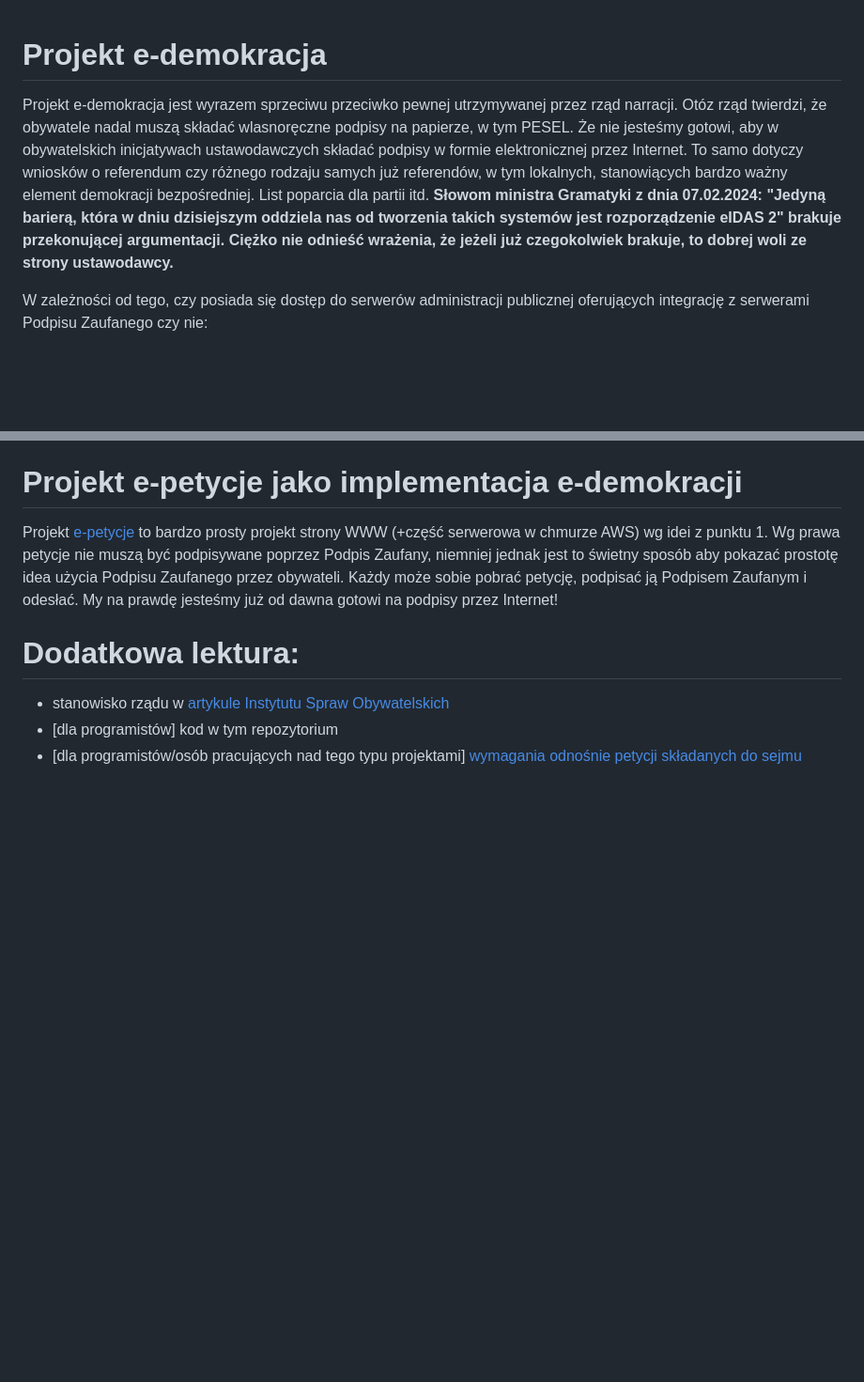
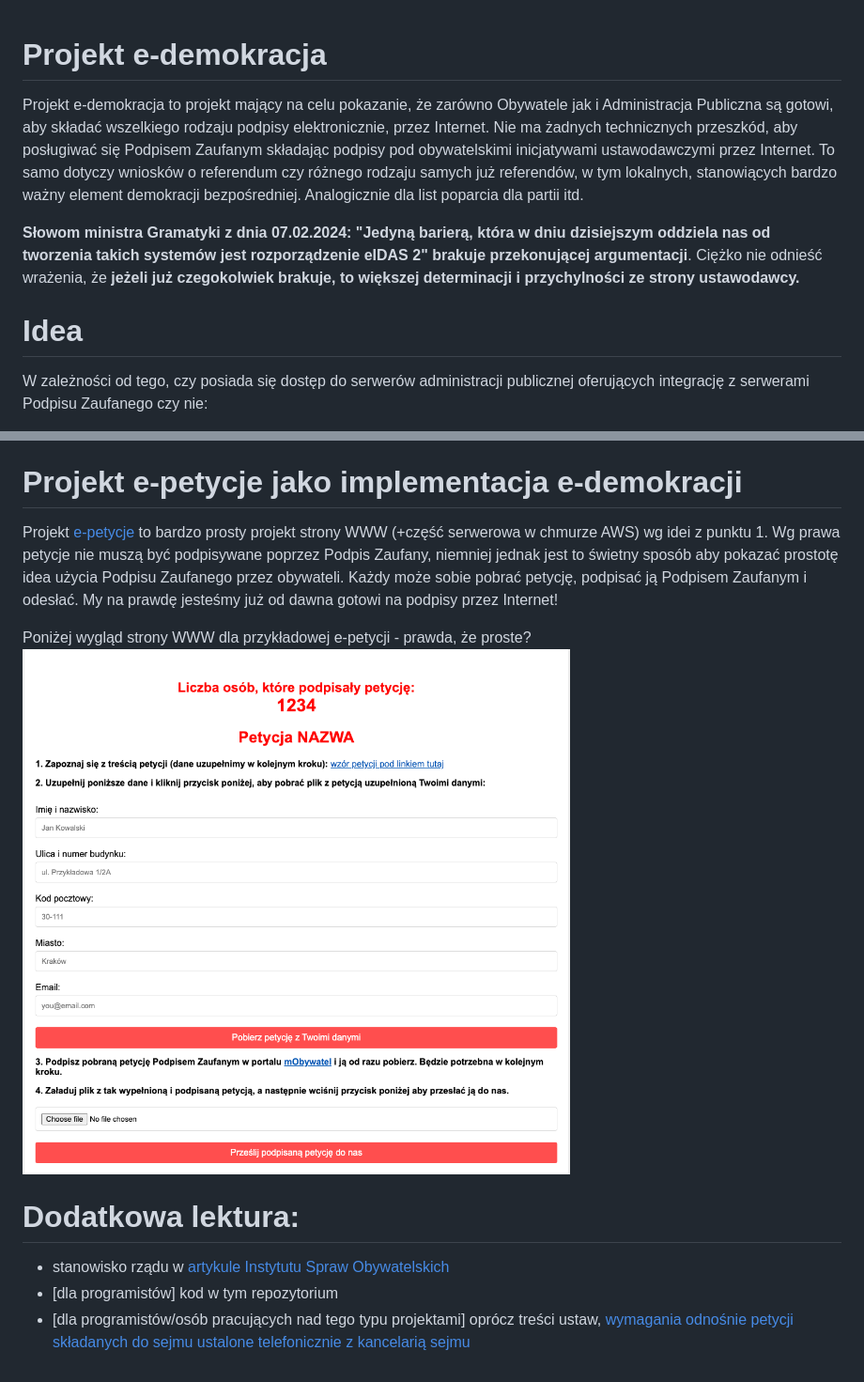
Before and after one commit to p2w34/e-democracy, a Markdown page: README.md, 2 parts joined by grey strips. Shown: that part at 94% size. Drawn GitHub-style; pictures changed too: e-petycje WWW.png (added); blank space fills up the shorter version.

Commit message:
add screenshot of e-petycje WWW to README

```diff
--- a/README.md
+++ b/README.md
@@ -1,11 +1,12 @@
 # Projekt e-demokracja
+Projekt e-demokracja to projekt mający na celu pokazanie, że zarówno Obywatele jak i Administracja Publiczna są gotowi, aby składać wszelkiego rodzaju podpisy elektronicznie, przez Internet.
+Nie ma żadnych technicznych przeszkód, aby posługiwać się Podpisem Zaufanym składając podpisy pod obywatelskimi inicjatywami ustawodawczymi przez Internet.
+To samo dotyczy wniosków o referendum czy różnego rodzaju samych już referendów, w tym lokalnych, stanowiących bardzo ważny element demokracji bezpośredniej.
+Analogicznie dla list poparcia dla partii itd.
 
-Projekt e-demokracja jest wyrazem sprzeciwu przeciwko pewnej utrzymywanej przez rząd narracji.
-Otóz rząd twierdzi, że obywatele nadal muszą składać wlasnoręczne podpisy na papierze, w tym PESEL. Że nie jesteśmy gotowi, aby w obywatelskich inicjatywach ustawodawczych składać podpisy w formie elektronicznej przez Internet.
-To samo dotyczy wniosków o referendum czy różnego rodzaju samych już referendów, w tym lokalnych, stanowiących bardzo ważny element demokracji bezpośredniej.
-List poparcia dla partii itd.
-**Słowom ministra Gramatyki z dnia 07.02.2024: "Jedyną barierą, która w dniu dzisiejszym oddziela nas od tworzenia takich systemów jest rozporządzenie eIDAS 2" brakuje przekonującej argumentacji. Ciężko nie odnieść wrażenia, że jeżeli już czegokolwiek brakuje, to dobrej woli ze strony ustawodawcy.**
+**Słowom ministra Gramatyki z dnia 07.02.2024: "Jedyną barierą, która w dniu dzisiejszym oddziela nas od tworzenia takich systemów jest rozporządzenie eIDAS 2" brakuje przekonującej argumentacji**. Ciężko nie odnieść wrażenia, że **jeżeli już czegokolwiek brakuje, to większej determinacji i przychylności ze strony ustawodawcy.**
 
+# Idea
 W zależności od tego, czy posiada się dostęp do serwerów administracji publicznej oferujących integrację z serwerami Podpisu Zaufanego czy nie:
 1. [bez integracji] wystarczy postawić prostą stronę WWW z której obywatele ściągają dany dokument, podpisują go Podpisem Zaufanym a następnie uploadują. I organizacja, która za tym stoi, wszystkie te podpisane pliki wysyła do danego organu administracji publicznej. Ta idea przyświeca projektowi e-demokracja w tym repozytorium.
 2. [z integracją] to co powyżej, ale administracja publiczna daje dostępy do serwerów oferujących Podpis Zaufany tak, aby się zintegrować jak to zrobił Kraków, gdzie można poprzez Podpis Zaufany głosować za Obywatelskimi Inicjatywami Ustawodawczymi (i to jest JUŻ w użyciu).
@@ -14,7 +15,10 @@ W zależności od tego, czy posiada się dostęp do serwerów administracji publ
 Projekt [e-petycje](./e-petitions) to bardzo prosty projekt strony WWW (+część serwerowa w chmurze AWS) wg idei z punktu 1. Wg prawa petycje nie muszą być podpisywane poprzez Podpis Zaufany,
 niemniej jednak jest to świetny sposób aby pokazać prostotę idea użycia Podpisu Zaufanego przez obywateli. Każdy może sobie pobrać petycję, podpisać ją Podpisem Zaufanym i odesłać. My na prawdę jesteśmy już od dawna gotowi na podpisy przez Internet!
 
+Poniżej wygląd strony WWW dla przykładowej e-petycji - prawda, że proste?
+![e-petycje WWW](./e-petycje%20WWW.png)
+
 # Dodatkowa lektura:
 - stanowisko rządu w [artykule Instytutu Spraw Obywatelskich](https://instytutsprawobywatelskich.pl/swiatelko-w-tunelu-rzadowym-obywatelska-inicjatywa-ustawodawcza-w-senacie/?fbclid=IwAR34deEucpZsz1JXhpy0tvhn_MHhJsjbQNjjcKLt3ALNJN_pDbmYuHNL-oU)
 - [dla programistów] kod w tym repozytorium
-- [dla programistów/osób pracujących nad tego typu projektami] [wymagania odnośnie petycji składanych do sejmu](https://referenda.pl/newsy/czy-istnieje-mozliwosci-zautomatyzowania-wysylania-petycji-podpisanych-przez-ambasadorow-w-sposob-elektroniczny/)
+- [dla programistów/osób pracujących nad tego typu projektami] oprócz treści ustaw, [wymagania odnośnie petycji składanych do sejmu ustalone telefonicznie z kancelarią sejmu](https://referenda.pl/newsy/czy-istnieje-mozliwosci-zautomatyzowania-wysylania-petycji-podpisanych-przez-ambasadorow-w-sposob-elektroniczny/)
```
